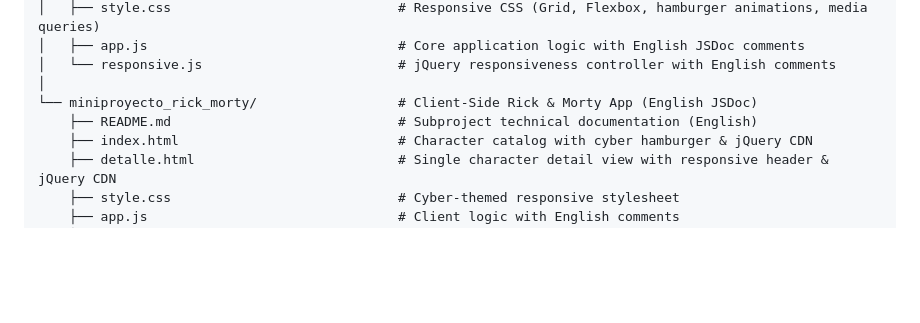
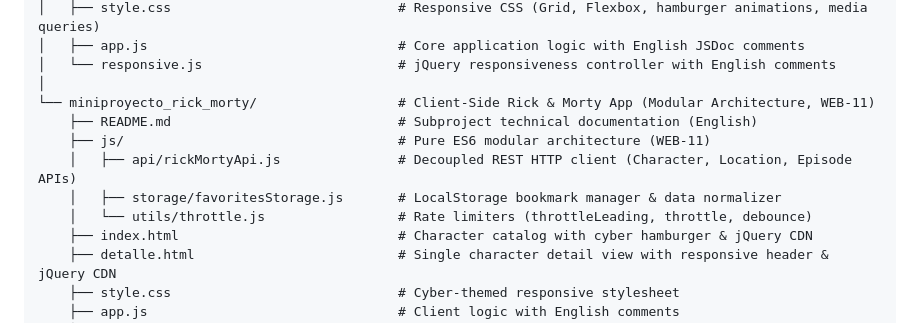
Before and after one commit to RodARWx/rodrigoSango_miniProyecto, a Markdown page: README.md, the part around the change. Rendered like a GitHub page; blank space fills up the shorter version.

```diff
--- a/README.md
+++ b/README.md
@@ -136,8 +136,12 @@ miniproyecto_plan_b/ (Branch: feature/WEB-6-translate-documentation-comments-to-
 │   ├── app.js                                # Core application logic with English JSDoc comments
 │   └── responsive.js                         # jQuery responsiveness controller with English comments
 │
-└── miniproyecto_rick_morty/                  # Client-Side Rick & Morty App (English JSDoc)
+└── miniproyecto_rick_morty/                  # Client-Side Rick & Morty App (Modular Architecture, WEB-11)
     ├── README.md                             # Subproject technical documentation (English)
+    ├── js/                                   # Pure ES6 modular architecture (WEB-11)
+    │   ├── api/rickMortyApi.js               # Decoupled REST HTTP client (Character, Location, Episode APIs)
+    │   ├── storage/favoritesStorage.js       # LocalStorage bookmark manager & data normalizer
+    │   └── utils/throttle.js                 # Rate limiters (throttleLeading, throttle, debounce)
     ├── index.html                            # Character catalog with cyber hamburger & jQuery CDN
     ├── detalle.html                          # Single character detail view with responsive header & jQuery CDN
     ├── style.css                             # Cyber-themed responsive stylesheet
```
Also changed, not shown: miniproyecto_rick_morty/README.md (+26 -5 lines).
